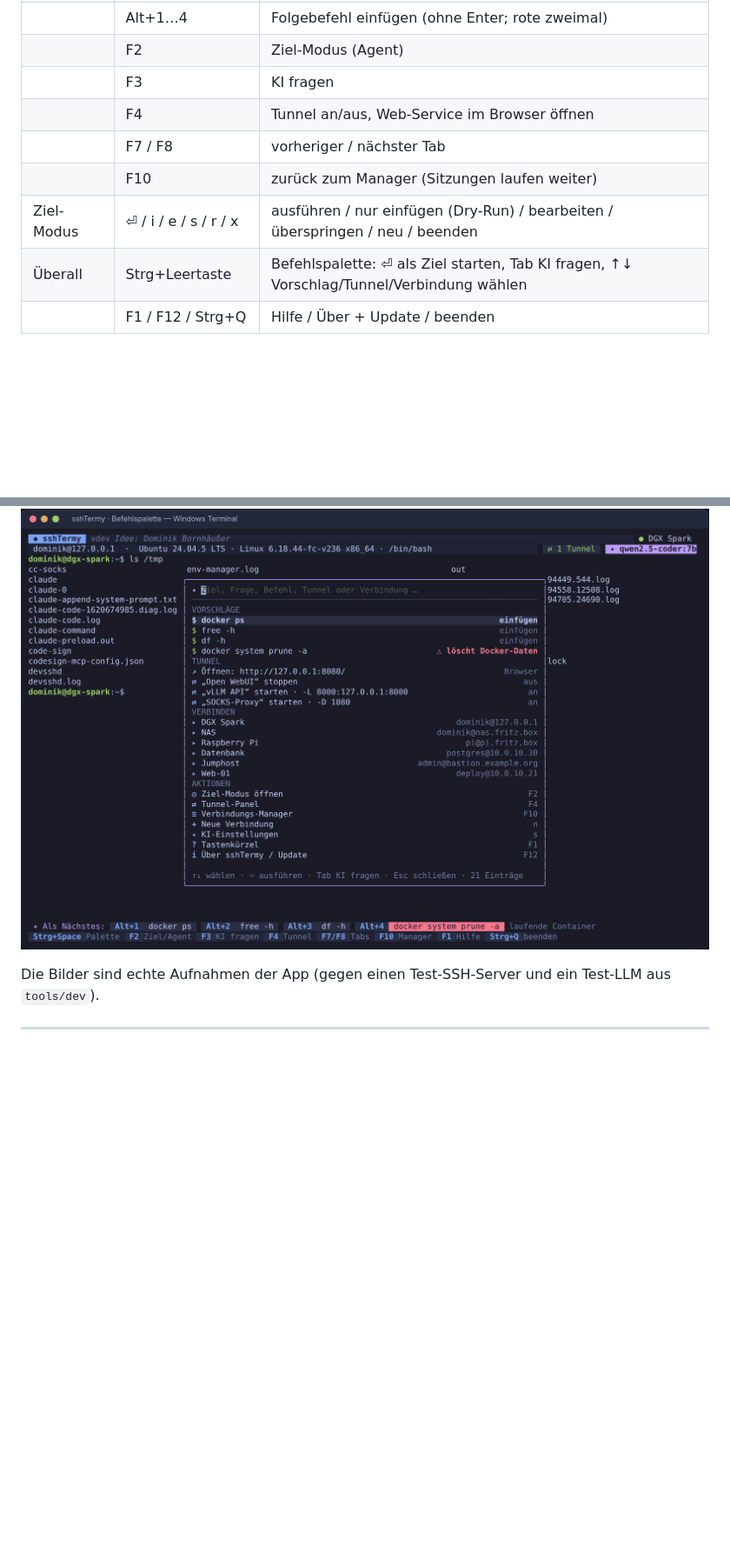
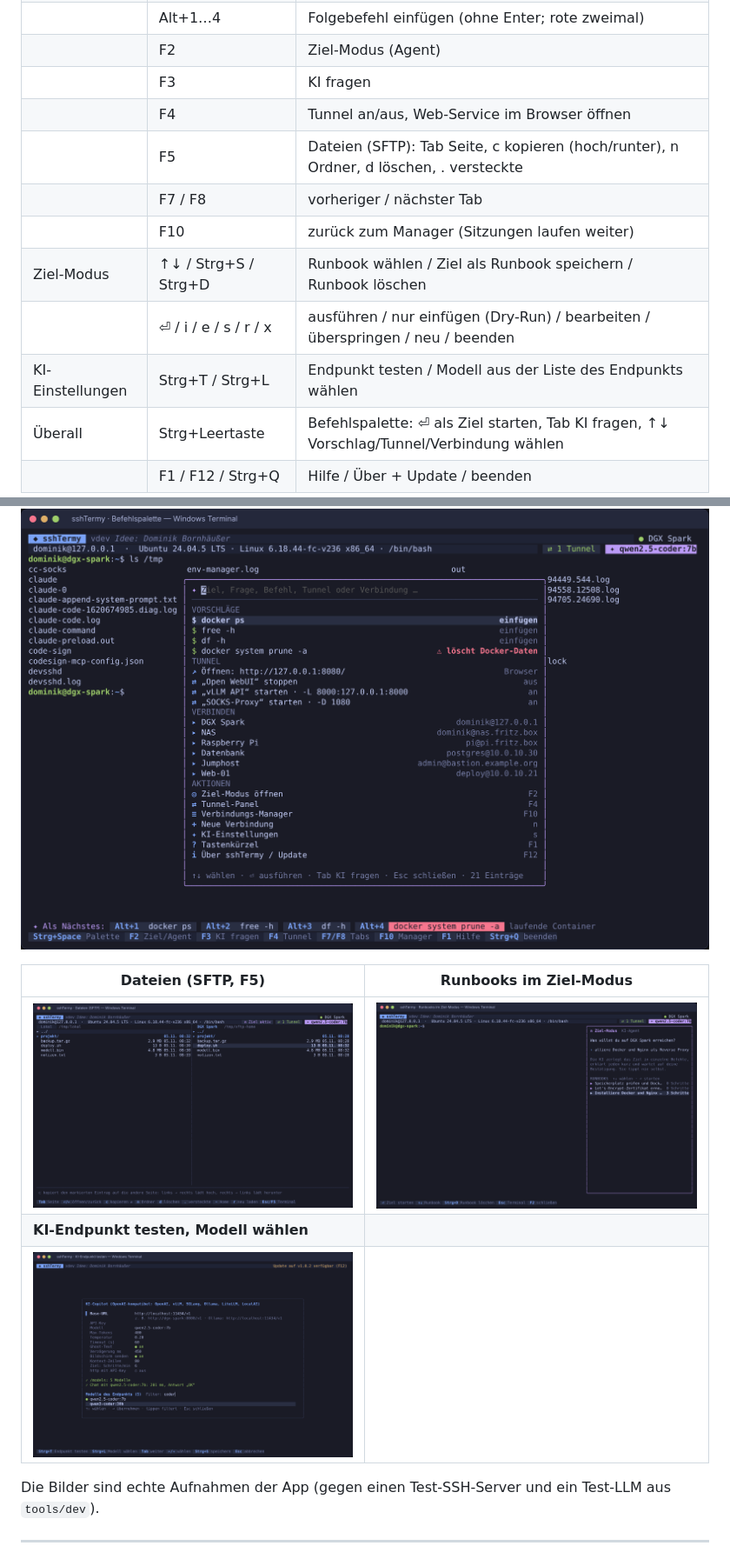
Before and after one commit to db9979/sshtermy, a Markdown page: README.md, 2 parts joined by grey strips. Shown at 87% size. Drawn GitHub-style; pictures changed too: docs/bilder/11-runbooks.png (added), docs/bilder/12-dateien.png (added); blank space fills up the shorter version.

```diff
--- a/README.md
+++ b/README.md
@@ -54,9 +57,12 @@ sshtermy --update     # auf die neueste Version aktualisieren
 | | F2 | Ziel-Modus (Agent) |
 | | F3 | KI fragen |
 | | F4 | Tunnel an/aus, Web-Service im Browser öffnen |
+| | F5 | Dateien (SFTP): Tab Seite, c kopieren (hoch/runter), n Ordner, d löschen, . versteckte |
 | | F7 / F8 | vorheriger / nächster Tab |
 | | F10 | zurück zum Manager (Sitzungen laufen weiter) |
-| Ziel-Modus | ⏎ / i / e / s / r / x | ausführen / nur einfügen (Dry-Run) / bearbeiten / überspringen / neu / beenden |
+| Ziel-Modus | ↑↓ / Strg+S / Strg+D | Runbook wählen / Ziel als Runbook speichern / Runbook löschen |
+| | ⏎ / i / e / s / r / x | ausführen / nur einfügen (Dry-Run) / bearbeiten / überspringen / neu / beenden |
+| KI-Einstellungen | Strg+T / Strg+L | Endpunkt testen / Modell aus der Liste des Endpunkts wählen |
 | Überall | Strg+Leertaste | Befehlspalette: ⏎ als Ziel starten, Tab KI fragen, ↑↓ Vorschlag/Tunnel/Verbindung wählen |
 | | F1 / F12 / Strg+Q | Hilfe / Über + Update / beenden |
 
@@ -76,6 +82,12 @@ belegt nur Tasten, die Shells und Vollbildprogramme praktisch nie brauchen.
 **Befehlspalette (Strg+Leertaste):** ein Feld für alles, Text wird zum Ziel oder zur Frage, darunter Vorschläge, Tunnel, Verbindungen und Aktionen.
 
 ![Befehlspalette](docs/bilder/09-palette.png)
+
+| Dateien (SFTP, F5) | Runbooks im Ziel-Modus |
+|---|---|
+| ![](docs/bilder/12-dateien.png) | ![](docs/bilder/11-runbooks.png) |
+| **KI-Endpunkt testen, Modell wählen** | |
+| ![](docs/bilder/10-ki-test.png) | |
 
 Die Bilder sind echte Aufnahmen der App (gegen einen Test-SSH-Server und ein Test-LLM aus `tools/dev`).
 
```
Also changed, not shown: other parts of README.md (+3 -0 lines), 16 other files.
